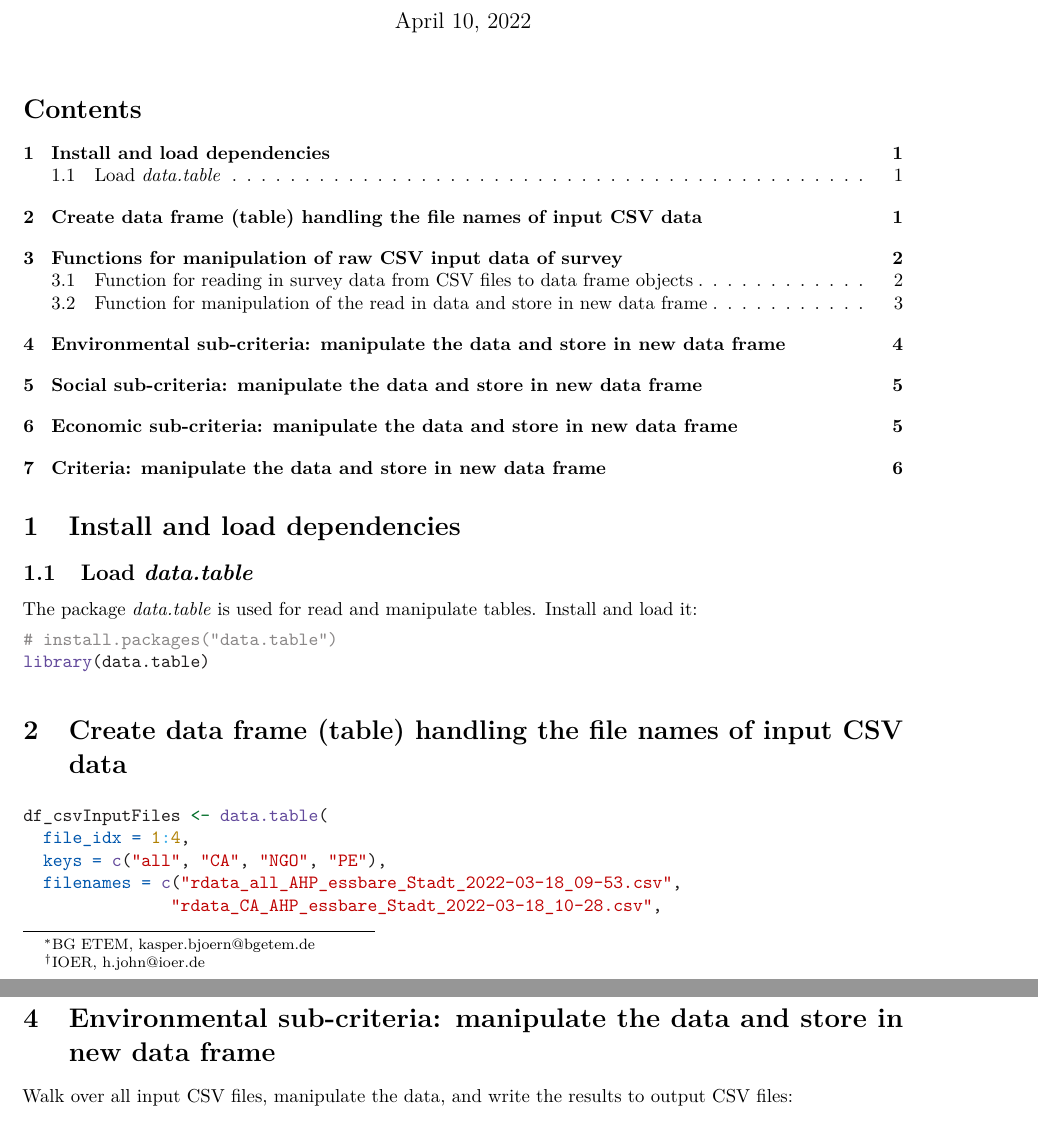
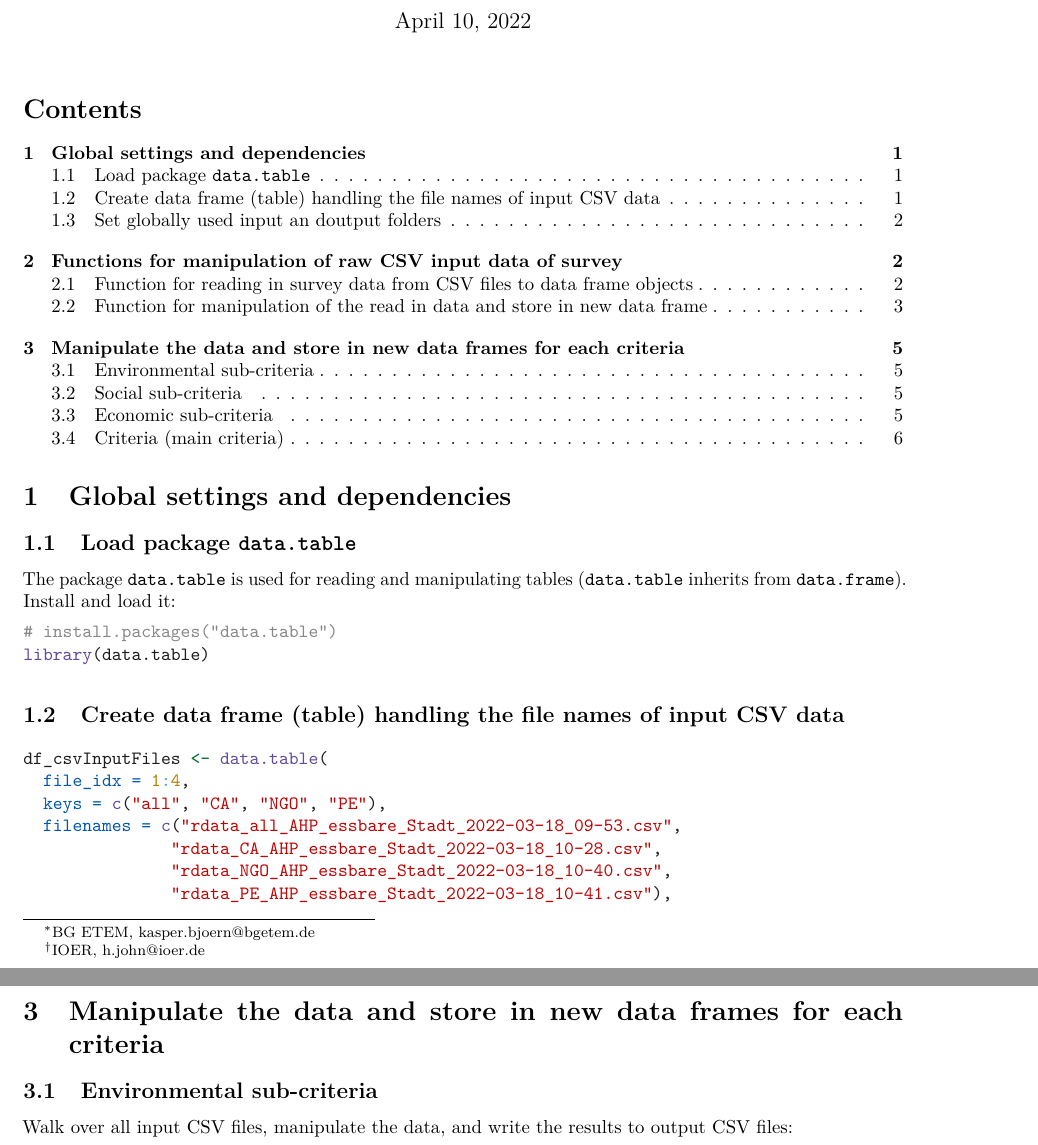
Before and after one commit to urmel79/edible_Cities_AHP_Survey, a LaTeX document (manipulate_all_rawCSVinput_for_AHP.tex): two parts of pages 1 and 4 of 6 before the commit and two parts of pages 1 and 5 of 6 after it, joined at a grey line, cut so that both start at the same text. Compiled offline with pdfLaTeX.

Commit message:
restructured notebook 'manipulate_all_rawCSVinput_for_AHP.Rmd'

```diff
--- a/manipulate_all_rawCSVinput_for_AHP.tex
+++ b/manipulate_all_rawCSVinput_for_AHP.tex
@@ -118,16 +118,17 @@ John\footnote{IOER,
 \setcounter{tocdepth}{2}
 \tableofcontents
 }
-\hypertarget{install-and-load-dependencies}{%
-\section{Install and load
-dependencies}\label{install-and-load-dependencies}}
+\hypertarget{global-settings-and-dependencies}{%
+\section{Global settings and
+dependencies}\label{global-settings-and-dependencies}}
 
-\hypertarget{load-data.table}{%
-\subsection{\texorpdfstring{Load
-\emph{data.table}}{Load data.table}}\label{load-data.table}}
+\hypertarget{load-package-data.table}{%
+\subsection{\texorpdfstring{Load package
+\texttt{data.table}}{Load package data.table}}\label{load-package-data.table}}
 
-The package \emph{data.table} is used for read and manipulate tables.
-Install and load it:
+The package \texttt{data.table} is used for reading and manipulating
+tables (\texttt{data.table} inherits from \texttt{data.frame}). Install
+and load it:
 
 \begin{Shaded}
 \begin{Highlighting}[]
@@ -137,7 +138,8 @@ Install and load it:
 \end{Shaded}
 
 \hypertarget{create-data-frame-table-handling-the-file-names-of-input-csv-data}{%
-\section{Create data frame (table) handling the file names of input CSV
+\subsection{Create data frame (table) handling the file names of input
+CSV
 data}\label{create-data-frame-table-handling-the-file-names-of-input-csv-data}}
 
 \begin{Shaded}
@@ -171,3 +173,6 @@ data}\label{create-data-frame-table-handling-the-file-names-of-input-csv-data}}
 ## 3: from non-governmental organisations
 ## 4:           practitioners and experts
 \end{verbatim}
+
+\hypertarget{set-globally-used-input-an-doutput-folders}{%
+\subsection{Set globally used input an doutput
@@ -328,10 +341,13 @@ Function for writing resulting data frame to CSV file:
 \end{Highlighting}
 \end{Shaded}
 
-\hypertarget{environmental-sub-criteria-manipulate-the-data-and-store-in-new-data-frame}{%
-\section{Environmental sub-criteria: manipulate the data and store in
-new data
-frame}\label{environmental-sub-criteria-manipulate-the-data-and-store-in-new-data-frame}}
+\hypertarget{manipulate-the-data-and-store-in-new-data-frames-for-each-criteria}{%
+\section{Manipulate the data and store in new data frames for each
+criteria}\label{manipulate-the-data-and-store-in-new-data-frames-for-each-criteria}}
+
+\hypertarget{environmental-sub-criteria}{%
+\subsection{Environmental
+sub-criteria}\label{environmental-sub-criteria}}
 
 Walk over all input CSV files, manipulate the data, and write the
 results to output CSV files:
@@ -359,5 +372,3 @@ results to output CSV files:
 \end{Highlighting}
 \end{Shaded}
 
-\hypertarget{social-sub-criteria-manipulate-the-data-and-store-in-new-data-frame}{%
-\section{Social sub-criteria: manipulate the data and store in new data
@@ -389,5 +398,3 @@ results to output CSV files:
 \end{Highlighting}
 \end{Shaded}
 
-\hypertarget{economic-sub-criteria-manipulate-the-data-and-store-in-new-data-frame}{%
-\section{Economic sub-criteria: manipulate the data and store in new
@@ -420,9 +424,8 @@ results to output CSV files:
 \end{Highlighting}
 \end{Shaded}
 
-\hypertarget{criteria-manipulate-the-data-and-store-in-new-data-frame}{%
-\section{Criteria: manipulate the data and store in new data
-frame}\label{criteria-manipulate-the-data-and-store-in-new-data-frame}}
+\hypertarget{criteria-main-criteria}{%
+\subsection{Criteria (main criteria)}\label{criteria-main-criteria}}
 
 Walk over all input CSV files, manipulate the data, and write the
 results to output CSV files:
```
Also changed, not shown: manipulate_all_rawCSVinput_for_AHP.pdf, manipulate_all_rawCSVinput_for_AHP.tex (27 more changed lines), 2 other files.
